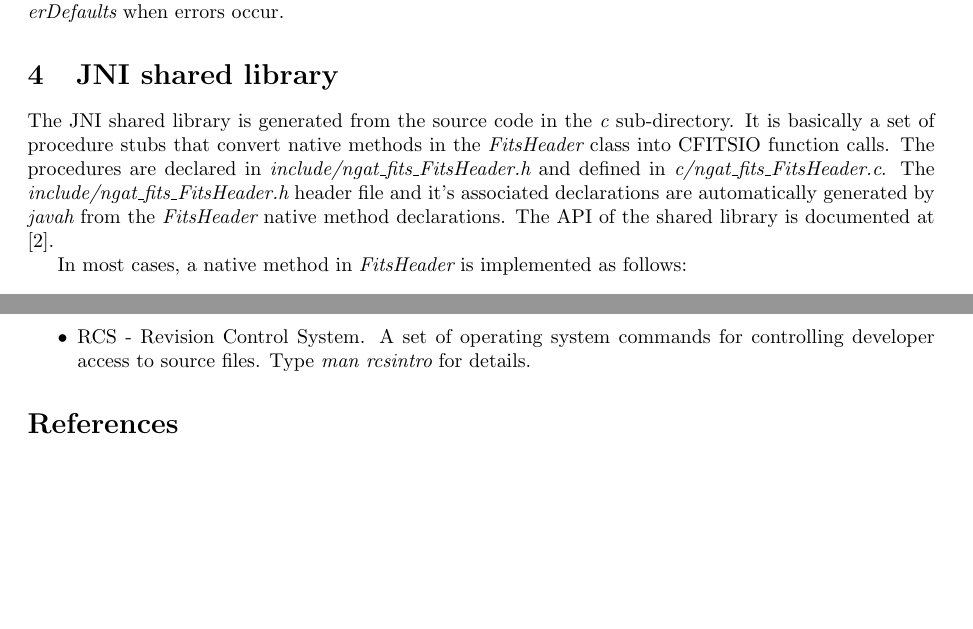
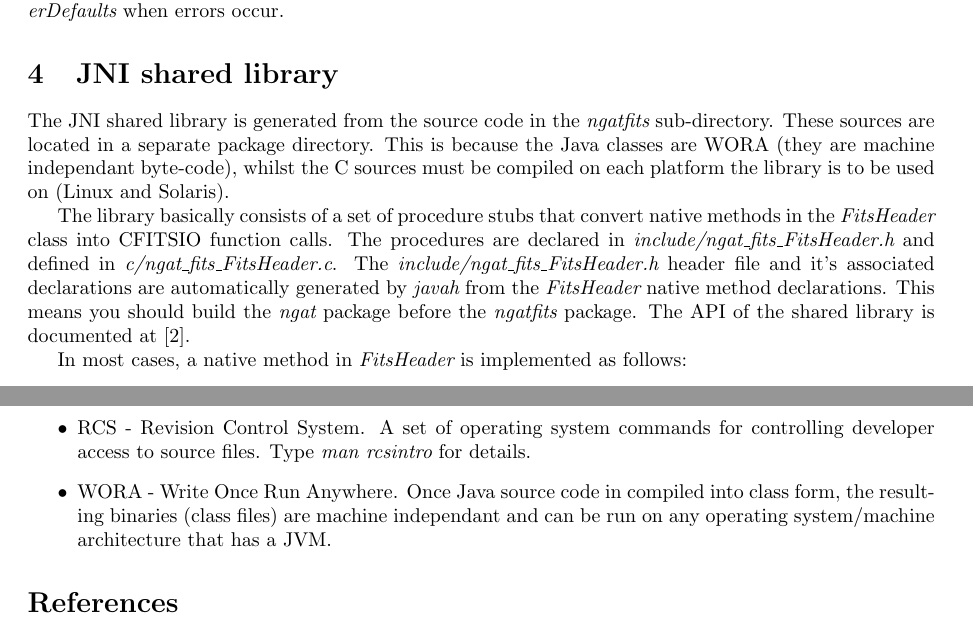
Before and after one commit to LivTel/ngat, a LaTeX paper (ngat/latex/ngat.fits.tex): two parts of pages 5 and 7 of 7, joined at a grey line, cut so that both start at the same text, the shorter picture padded with empty space. Compiled offline with pdfLaTeX.

Commit message:
New ngatfits directory to separate C sources.

```diff
--- a/ngat/latex/ngat.fits.tex
+++ b/ngat/latex/ngat.fits.tex
@@ -131,11 +132,16 @@ This class is a sub-class of Exception. It is thrown from various methods in {\e
 {\em FitsHeaderDefaults} when errors occur.
 
 \section{JNI shared library}
-The JNI shared library is generated from the source code in the {\em c} sub-directory. It is basically a
+The JNI shared library is generated from the source code in the {\em ngatfits} sub-directory. These sources are
+located in a separate package directory. This is because the Java classes are WORA (they are machine independant
+byte-code), whilst the C sources must be compiled on each platform the library is to be used on (Linux and Solaris).
+
+The library basically consists of a
 set of procedure stubs that convert native methods in the {\em FitsHeader} class into CFITSIO function calls.
 The procedures are declared in {\em include/ngat\_fits\_FitsHeader.h} and defined in {\em c/ngat\_fits\_FitsHeader.c}.
 The {\em include/ngat\_fits\_FitsHeader.h} header file and it's associated declarations are automatically
-generated by {\em javah} from the {\em FitsHeader} native method declarations.
+generated by {\em javah} from the {\em FitsHeader} native method declarations. This means you should build
+the {\em ngat} package before the {\em ngatfits} package.
 The API of the shared library is documented at \cite{bib:ngatfitsjniapi}.
 
 In most cases, a native method in {\em FitsHeader} is implemented as follows:
@@ -227,6 +233,9 @@ ngat.fits.order_number.NAXIS2	=4
 \item JVM - Java Virtual Machine. A program to actually run the Java program.
 \item RCS - Revision Control System. A set of operating system commands for controlling developer access to
 source files. Type {\em man rcsintro} for details.
+\item WORA - Write Once Run Anywhere. Once Java source code in compiled into class form, the resulting
+	binaries (class files) are machine independant and can be run on any operating
+	system/machine architecture that has a JVM.
 \end{itemize}
 
 \begin{thebibliography}{99}
```
Also changed, not shown: ngat/latex/ngat.fits.tex (7 more changed lines).
